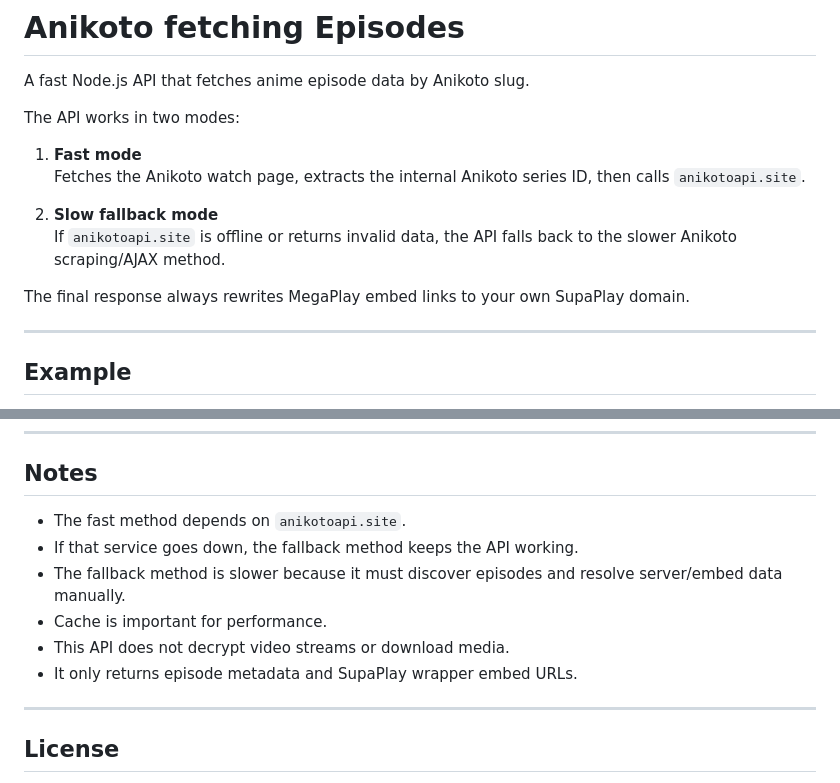
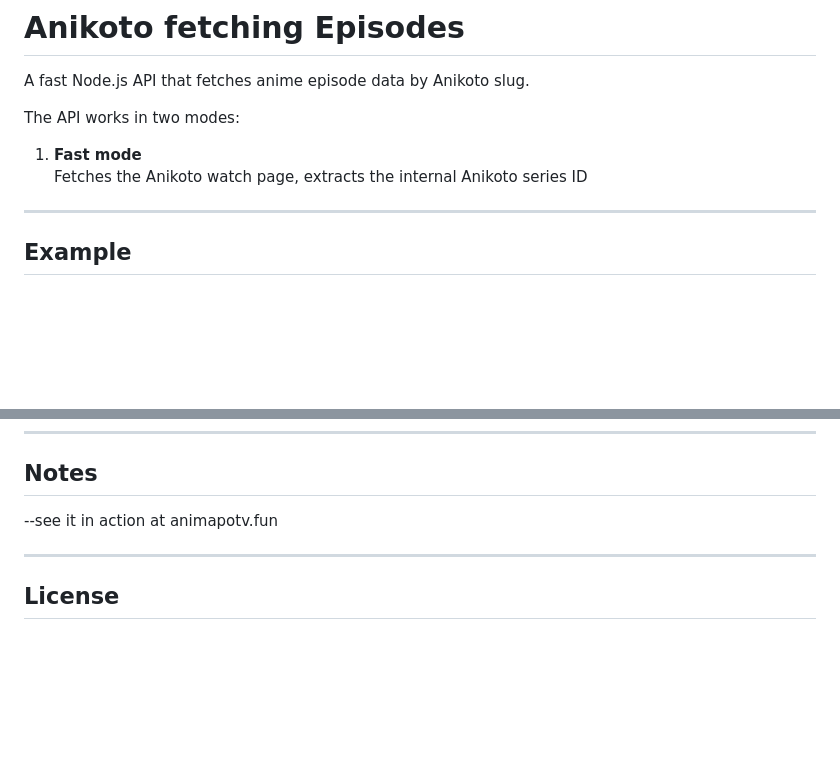
Before and after one commit to Codingapo/anikoto-epi, a Markdown page: README.md, 2 parts joined by grey strips. Rendered like a GitHub page; blank space fills up the shorter version.

```diff
--- a/README.md
+++ b/README.md
@@ -5,13 +5,7 @@ A fast Node.js API that fetches anime episode data by Anikoto slug.
 The API works in two modes:
 
 1. **Fast mode**
-   Fetches the Anikoto watch page, extracts the internal Anikoto series ID, then calls `anikotoapi.site`.
-
-2. **Slow fallback mode**
-   If `anikotoapi.site` is offline or returns invalid data, the API falls back to the slower Anikoto scraping/AJAX method.
-
-The final response always rewrites MegaPlay embed links to your own SupaPlay domain.
-
+   Fetches the Anikoto watch page, extracts the internal Anikoto series ID
 ---
 
 ## Example
@@ -561,13 +555,7 @@ server {
 ---
 
 ## Notes
-
-- The fast method depends on `anikotoapi.site`.
-- If that service goes down, the fallback method keeps the API working.
-- The fallback method is slower because it must discover episodes and resolve server/embed data manually.
-- Cache is important for performance.
-- This API does not decrypt video streams or download media.
-- It only returns episode metadata and SupaPlay wrapper embed URLs.
+--see it in action at animapotv.fun
 
 ---
 
```
